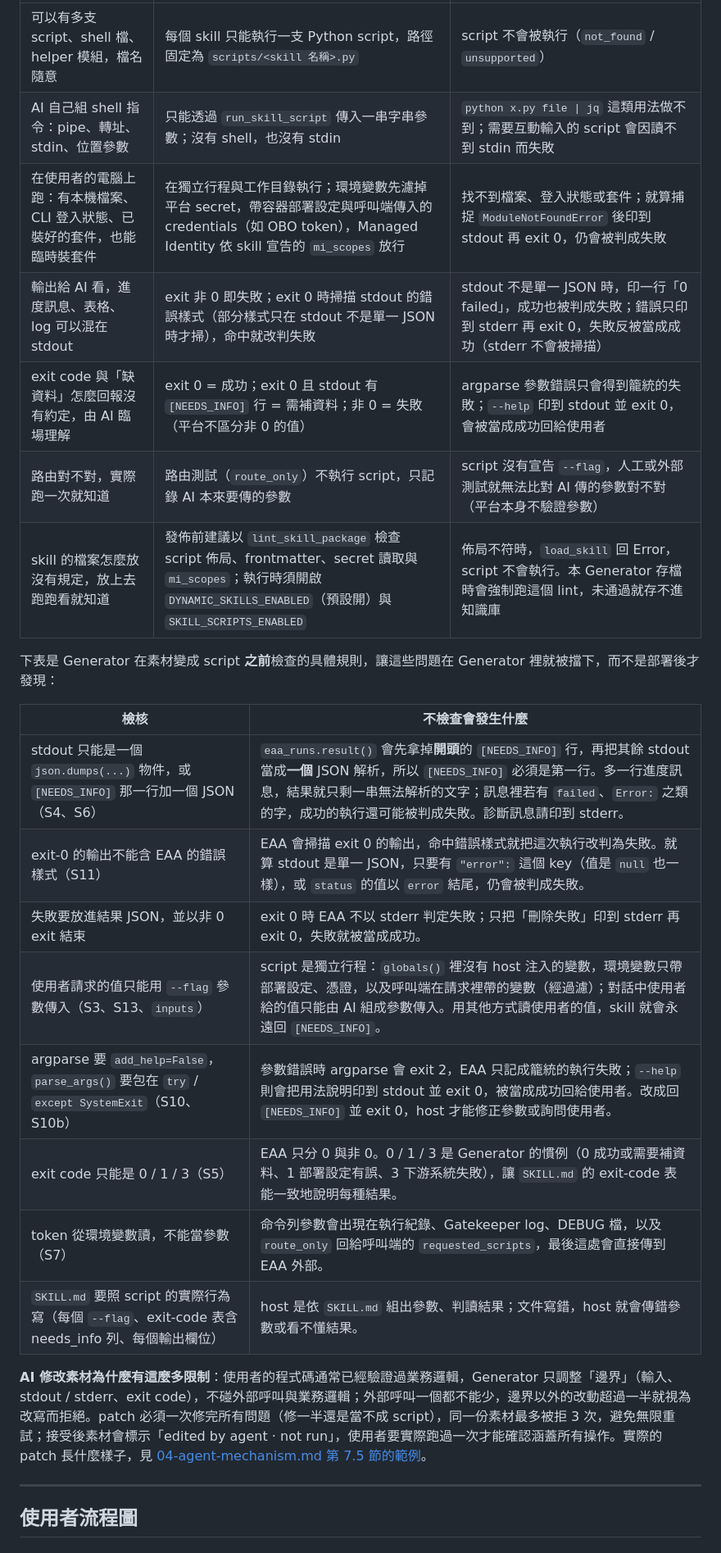
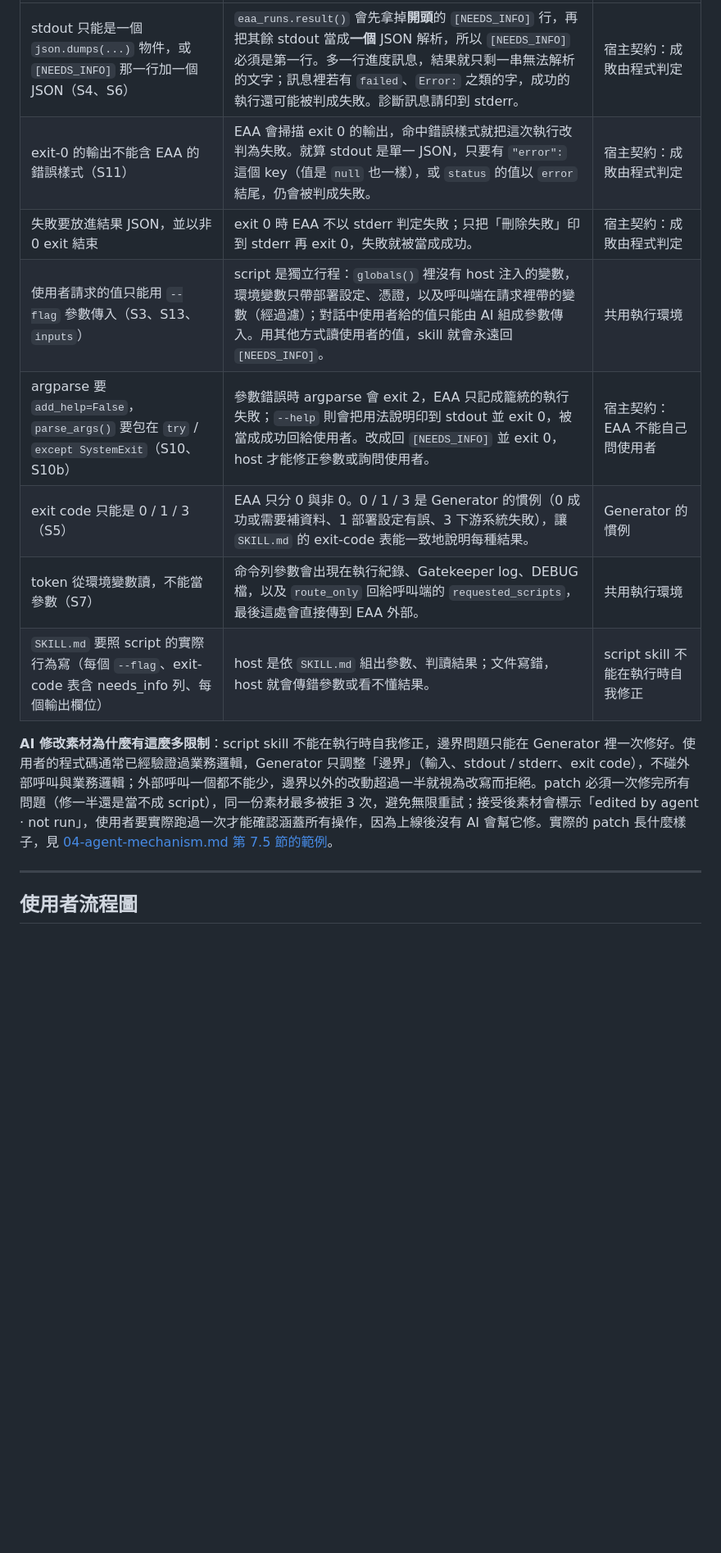
Before and after one commit to georgeliang0821/foundry-skill-generator-v3, a Markdown page: docs/01-overview.md, the part around one of its changes. Shown at 82% size. GitHub-like rendering; blank space fills up the shorter version.

```diff
--- a/docs/01-overview.md
+++ b/docs/01-overview.md
@@ -60,26 +78,14 @@ A
 | --- | --- | --- |
-| 可以有多支 script、shell 檔、helper 模組，檔名隨意 | 每個 skill 只能執行一支 Python script，路徑固定為 `scripts/<skill 名稱>.py` | script 不會被執行（`not_found` / `unsupported`） |
-| AI 自己組 shell 指令：pipe、轉址、stdin、位置參數 | 只能透過 `run_skill_script` 傳入一串字串參數；沒有 shell，也沒有 stdin | `python x.py file \| jq` 這類用法做不到；需要互動輸入的 script 會因讀不到 stdin 而失敗 |
-| 在使用者的電腦上跑：有本機檔案、CLI 登入狀態、已裝好的套件，也能臨時裝套件 | 在獨立行程與工作目錄執行；環境變數先濾掉平台 secret，帶容器部署設定與呼叫端傳入的 credentials（如 OBO token），Managed Identity 依 skill 宣告的 `mi_scopes` 放行 | 找不到檔案、登入狀態或套件；就算捕捉 `ModuleNotFoundError` 後印到 stdout 再 exit 0，仍會被判成失敗 |
-| 輸出給 AI 看，進度訊息、表格、log 可以混在 stdout | exit 非 0 即失敗；exit 0 時掃描 stdout 的錯誤樣式（部分樣式只在 stdout 不是單一 JSON 時才掃），命中就改判失敗 | stdout 不是單一 JSON 時，印一行「0 failed」，成功也被判成失敗；錯誤只印到 stderr 再 exit 0，失敗反被當成成功（stderr 不會被掃描） |
-| exit code 與「缺資料」怎麼回報沒有約定，由 AI 臨場理解 | exit 0 = 成功；exit 0 且 stdout 有 `[NEEDS_INFO]` 行 = 需補資料；非 0 = 失敗（平台不區分非 0 的值） | argparse 參數錯誤只會得到籠統的失敗；`--help` 印到 stdout 並 exit 0，會被當成成功回給使用者 |
-| 路由對不對，實際跑一次就知道 | 路由測試（`route_only`）不執行 script，只記錄 AI 本來要傳的參數 | script 沒有宣告 `--flag`，人工或外部測試就無法比對 AI 傳的參數對不對（平台本身不驗證參數） |
-| skill 的檔案怎麼放沒有規定，放上去跑跑看就知道 | 發佈前建議以 `lint_skill_package` 檢查 script 佈局、frontmatter、secret 讀取與 `mi_scopes`；執行時須開啟 `DYNAMIC_SKILLS_ENABLED`（預設開）與 `SKILL_SCRIPTS_ENABLED` | 佈局不符時，`load_skill` 回 Error，script 不會執行。本 Generator 存檔時會強制跑這個 lint，未通過就存不進知識庫 |
+| stdout 只能是一個 `json.dumps(...)` 物件，或 `[NEEDS_INFO]` 那一行加一個 JSON（S4、S6） | `eaa_runs.result()` 會先拿掉**開頭**的 `[NEEDS_INFO]` 行，再把其餘 stdout 當成**一個** JSON 解析，所以 `[NEEDS_INFO]` 必須是第一行。多一行進度訊息，結果就只剩一串無法解析的文字；訊息裡若有 `failed`、`Error:` 之類的字，成功的執行還可能被判成失敗。診斷訊息請印到 stderr。 | 宿主契約：成敗由程式判定 |
+| exit-0 的輸出不能含 EAA 的錯誤樣式（S11） | EAA 會掃描 exit 0 的輸出，命中錯誤樣式就把這次執行改判為失敗。就算 stdout 是單一 JSON，只要有 `"error":` 這個 key（值是 `null` 也一樣），或 `status` 的值以 `error` 結尾，仍會被判成失敗。 | 宿主契約：成敗由程式判定 |
+| 失敗要放進結果 JSON，並以非 0 exit 結束 | exit 0 時 EAA 不以 stderr 判定失敗；只把「刪除失敗」印到 stderr 再 exit 0，失敗就被當成成功。 | 宿主契約：成敗由程式判定 |
+| 使用者請求的值只能用 `--flag` 參數傳入（S3、S13、`inputs`） | script 是獨立行程：`globals()` 裡沒有 host 注入的變數，環境變數只帶部署設定、憑證，以及呼叫端在請求裡帶的變數（經過濾）；對話中使用者給的值只能由 AI 組成參數傳入。用其他方式讀使用者的值，skill 就會永遠回 `[NEEDS_INFO]`。 | 共用執行環境 |
+| argparse 要 `add_help=False`，`parse_args()` 要包在 `try` / `except SystemExit`（S10、S10b） | 參數錯誤時 argparse 會 exit 2，EAA 只記成籠統的執行失敗；`--help` 則會把用法說明印到 stdout 並 exit 0，被當成成功回給使用者。改成回 `[NEEDS_INFO]` 並 exit 0，host 才能修正參數或詢問使用者。 | 宿主契約：EAA 不能自己問使用者 |
+| exit code 只能是 0 / 1 / 3（S5） | EAA 只分 0 與非 0。0 / 1 / 3 是 Generator 的慣例（0 成功或需要補資料、1 部署設定有誤、3 下游系統失敗），讓 `SKILL.md` 的 exit-code 表能一致地說明每種結果。 | Generator 的慣例 |
+| token 從環境變數讀，不能當參數（S7） | 命令列參數會出現在執行紀錄、Gatekeeper log、DEBUG 檔，以及 `route_only` 回給呼叫端的 `requested_scripts`，最後這處會直接傳到 EAA 外部。 | 共用執行環境 |
+| `SKILL.md` 要照 script 的實際行為寫（每個 `--flag`、exit-code 表含 needs_info 列、每個輸出欄位） | host 是依 `SKILL.md` 組出參數、判讀結果；文件寫錯，host 就會傳錯參數或看不懂結果。 | script skill 不能在執行時自我修正 |
 
-下表是 Generator 在素材變成 script **之前**檢查的具體規則，讓這些問題在 Generator 裡就被擋下，而不是部署後才發現：
-
-| 檢核 | 不檢查會發生什麼 |
-| --- | --- |
-| stdout 只能是一個 `json.dumps(...)` 物件，或 `[NEEDS_INFO]` 那一行加一個 JSON（S4、S6） | `eaa_runs.result()` 會先拿掉**開頭**的 `[NEEDS_INFO]` 行，再把其餘 stdout 當成**一個** JSON 解析，所以 `[NEEDS_INFO]` 必須是第一行。多一行進度訊息，結果就只剩一串無法解析的文字；訊息裡若有 `failed`、`Error:` 之類的字，成功的執行還可能被判成失敗。診斷訊息請印到 stderr。 |
-| exit-0 的輸出不能含 EAA 的錯誤樣式（S11） | EAA 會掃描 exit 0 的輸出，命中錯誤樣式就把這次執行改判為失敗。就算 stdout 是單一 JSON，只要有 `"error":` 這個 key（值是 `null` 也一樣），或 `status` 的值以 `error` 結尾，仍會被判成失敗。 |
-| 失敗要放進結果 JSON，並以非 0 exit 結束 | exit 0 時 EAA 不以 stderr 判定失敗；只把「刪除失敗」印到 stderr 再 exit 0，失敗就被當成成功。 |
-| 使用者請求的值只能用 `--flag` 參數傳入（S3、S13、`inputs`） | script 是獨立行程：`globals()` 裡沒有 host 注入的變數，環境變數只帶部署設定、憑證，以及呼叫端在請求裡帶的變數（經過濾）；對話中使用者給的值只能由 AI 組成參數傳入。用其他方式讀使用者的值，skill 就會永遠回 `[NEEDS_INFO]`。 |
-| argparse 要 `add_help=False`，`parse_args()` 要包在 `try` / `except SystemExit`（S10、S10b） | 參數錯誤時 argparse 會 exit 2，EAA 只記成籠統的執行失敗；`--help` 則會把用法說明印到 stdout 並 exit 0，被當成成功回給使用者。改成回 `[NEEDS_INFO]` 並 exit 0，host 才能修正參數或詢問使用者。 |
-| exit code 只能是 0 / 1 / 3（S5） | EAA 只分 0 與非 0。0 / 1 / 3 是 Generator 的慣例（0 成功或需要補資料、1 部署設定有誤、3 下游系統失敗），讓 `SKILL.md` 的 exit-code 表能一致地說明每種結果。 |
-| token 從環境變數讀，不能當參數（S7） | 命令列參數會出現在執行紀錄、Gatekeeper log、DEBUG 檔，以及 `route_only` 回給呼叫端的 `requested_scripts`，最後這處會直接傳到 EAA 外部。 |
-| `SKILL.md` 要照 script 的實際行為寫（每個 `--flag`、exit-code 表含 needs_info 列、每個輸出欄位） | host 是依 `SKILL.md` 組出參數、判讀結果；文件寫錯，host 就會傳錯參數或看不懂結果。 |
-
-**AI 修改素材為什麼有這麼多限制**：使用者的程式碼通常已經驗證過業務邏輯，Generator 只調整「邊界」（輸入、stdout / stderr、exit code），不碰外部呼叫與業務邏輯；外部呼叫一個都不能少，邊界以外的改動超過一半就視為改寫而拒絕。patch 必須一次修完所有問題（修一半還是當不成 script），同一份素材最多被拒 3 次，避免無限重試；接受後素材會標示「edited by agent · not run」，使用者要實際跑過一次才能確認涵蓋所有操作。實際的 patch 長什麼樣子，見 [04-agent-mechanism.md 第 7.5 節的範例](04-agent-mechanism.md#75-code-素材與-script-形式)。
+**AI 修改素材為什麼有這麼多限制**：script skill 不能在執行時自我修正，邊界問題只能在 Generator 裡一次修好。使用者的程式碼通常已經驗證過業務邏輯，Generator 只調整「邊界」（輸入、stdout / stderr、exit code），不碰外部呼叫與業務邏輯；外部呼叫一個都不能少，邊界以外的改動超過一半就視為改寫而拒絕。patch 必須一次修完所有問題（修一半還是當不成 script），同一份素材最多被拒 3 次，避免無限重試；接受後素材會標示「edited by agent · not run」，使用者要實際跑過一次才能確認涵蓋所有操作，因為上線後沒有 AI 會幫它修。實際的 patch 長什麼樣子，見 [04-agent-mechanism.md 第 7.5 節的範例](04-agent-mechanism.md#75-code-素材與-script-形式)。
 
 ---
 
```
Also changed, not shown: other parts of docs/01-overview.md (+22 -4 lines).
